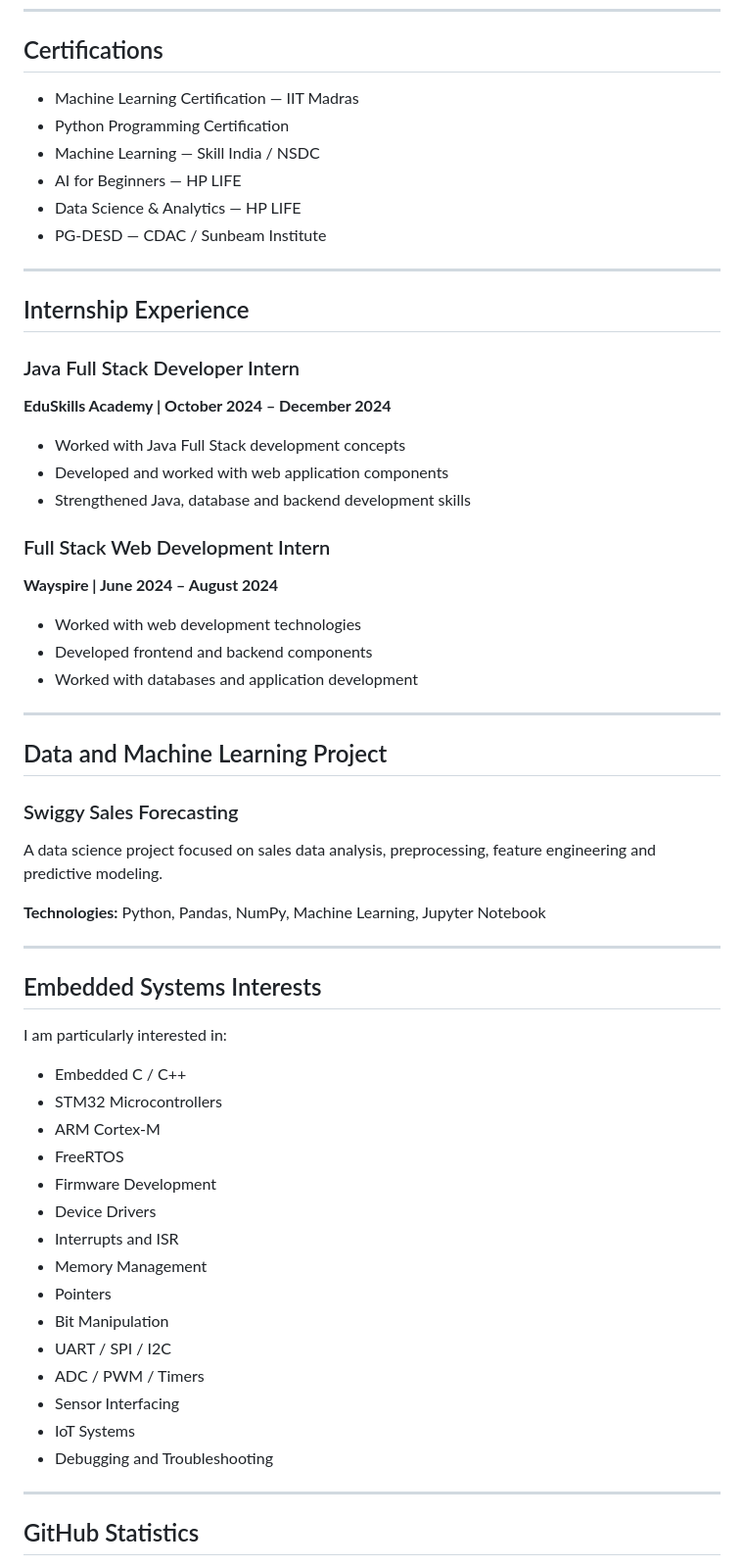
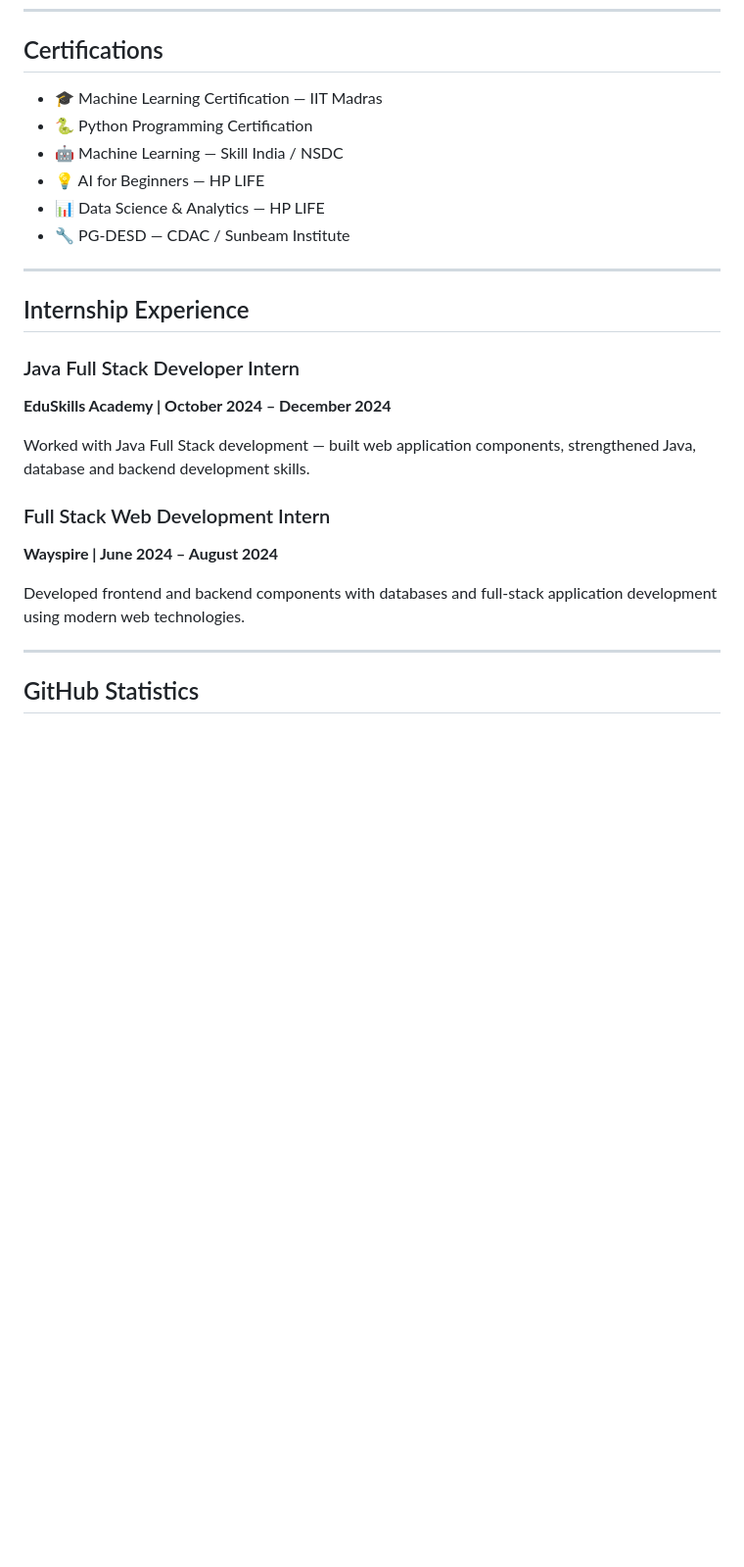
Before and after one commit to praptidhote/praptidhote, a Markdown page: README.md, the part around one of its changes. Shown at 98% size. Drawn GitHub-style; blank space fills up the shorter version.

```diff
--- a/README.md
+++ b/README.md
@@ -189,64 +179,26 @@ Key areas:
 
 ## Certifications
 
-- Machine Learning Certification — IIT Madras
-- Python Programming Certification
-- Machine Learning — Skill India / NSDC
-- AI for Beginners — HP LIFE
-- Data Science & Analytics — HP LIFE
-- PG-DESD — CDAC / Sunbeam Institute
+- 🎓 Machine Learning Certification — IIT Madras
+- 🐍 Python Programming Certification
+- 🤖 Machine Learning — Skill India / NSDC
+- 💡 AI for Beginners — HP LIFE
+- 📊 Data Science & Analytics — HP LIFE
+- 🔧 PG-DESD — CDAC / Sunbeam Institute
 
 ---
 
 ## Internship Experience
 
 ### Java Full Stack Developer Intern
-
 **EduSkills Academy | October 2024 – December 2024**
 
-- Worked with Java Full Stack development concepts
-- Developed and worked with web application components
-- Strengthened Java, database and backend development skills
+Worked with Java Full Stack development — built web application components, strengthened Java, database and backend development skills.
 
 ### Full Stack Web Development Intern
-
 **Wayspire | June 2024 – August 2024**
 
-- Worked with web development technologies
-- Developed frontend and backend components
-- Worked with databases and application development
-
----
-
-## Data and Machine Learning Project
-
-### Swiggy Sales Forecasting
-
-A data science project focused on sales data analysis, preprocessing, feature engineering and predictive modeling.
-
-**Technologies:** Python, Pandas, NumPy, Machine Learning, Jupyter Notebook
-
----
-
-## Embedded Systems Interests
-
-I am particularly interested in:
-
-- Embedded C / C++
-- STM32 Microcontrollers
-- ARM Cortex-M
-- FreeRTOS
-- Firmware Development
-- Device Drivers
-- Interrupts and ISR
-- Memory Management
-- Pointers
-- Bit Manipulation
-- UART / SPI / I2C
-- ADC / PWM / Timers
-- Sensor Interfacing
-- IoT Systems
-- Debugging and Troubleshooting
+Developed frontend and backend components with databases and full-stack application development using modern web technologies.
 
 ---
 
```
Also changed, not shown: other parts of README.md (+80 -105 lines).
